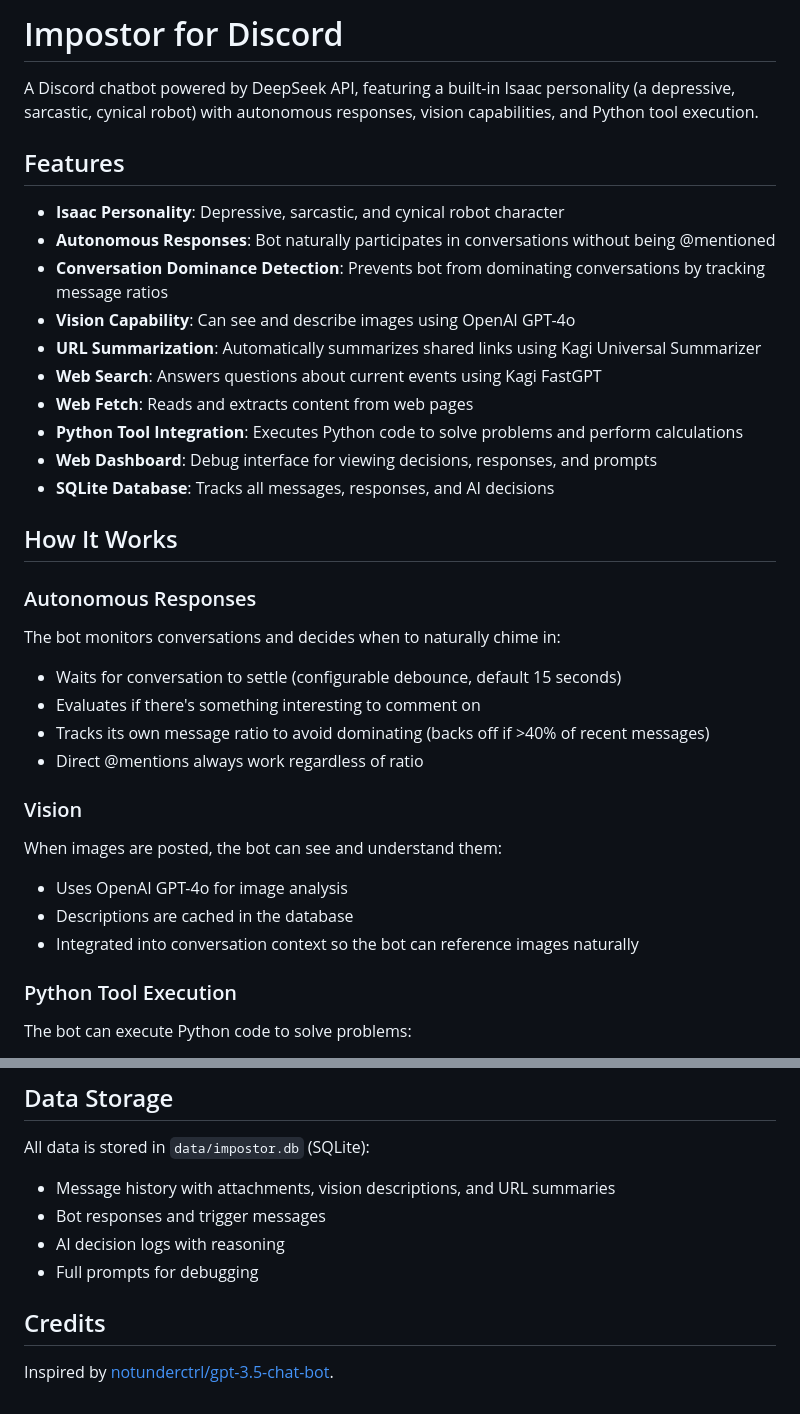
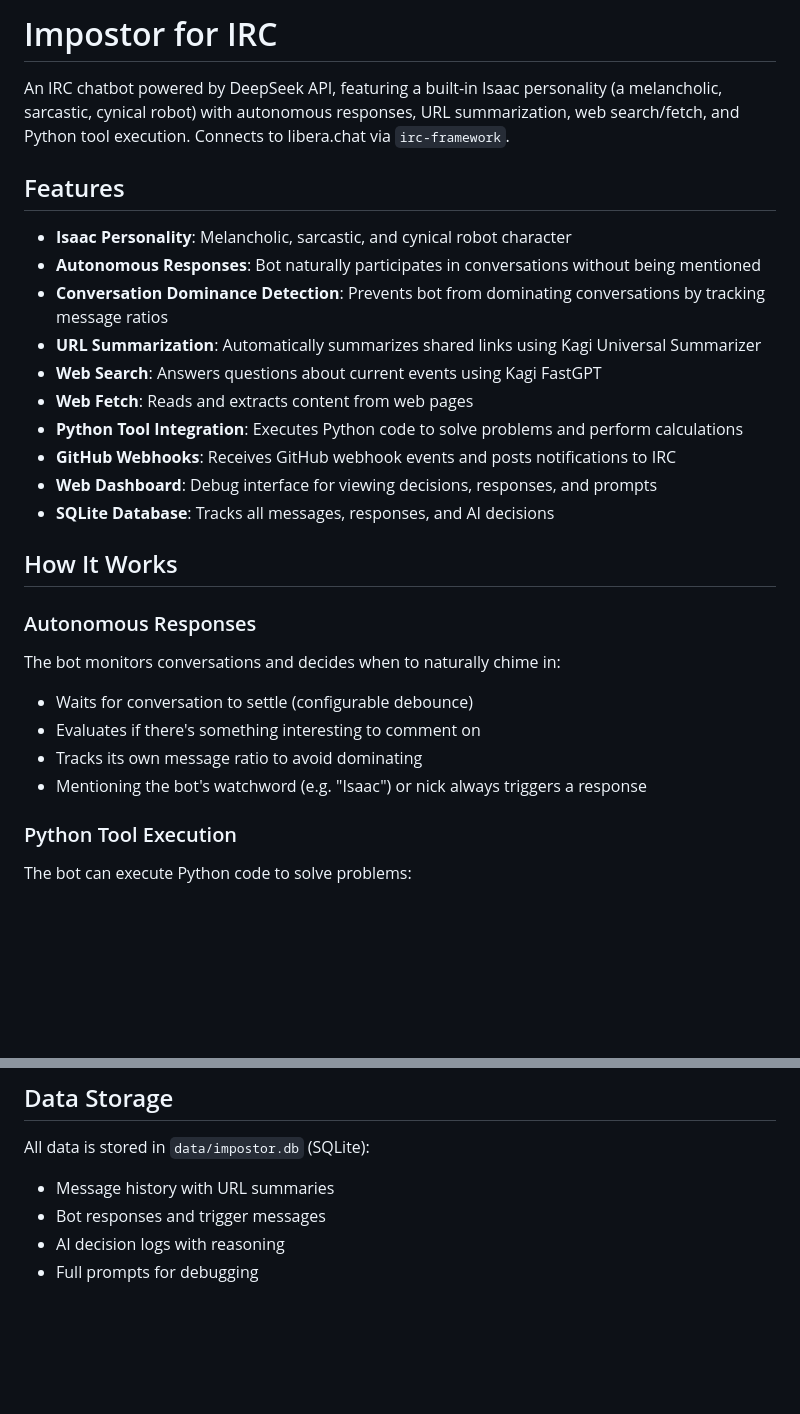
Before and after one commit to amiantos/impostor, a Markdown page: README.md, 2 parts joined by grey strips. Rendered like a GitHub page; blank space fills up the shorter version.

```diff
--- a/README.md
+++ b/README.md
@@ -1,17 +1,17 @@
-# Impostor for Discord
+# Impostor for IRC
 
-A Discord chatbot powered by DeepSeek API, featuring a built-in Isaac personality (a depressive, sarcastic, cynical robot) with autonomous responses, vision capabilities, and Python tool execution.
+An IRC chatbot powered by DeepSeek API, featuring a built-in Isaac personality (a melancholic, sarcastic, cynical robot) with autonomous responses, URL summarization, web search/fetch, and Python tool execution. Connects to libera.chat via `irc-framework`.
 
 ## Features
 
-- **Isaac Personality**: Depressive, sarcastic, and cynical robot character
-- **Autonomous Responses**: Bot naturally participates in conversations without being @mentioned
+- **Isaac Personality**: Melancholic, sarcastic, and cynical robot character
+- **Autonomous Responses**: Bot naturally participates in conversations without being mentioned
 - **Conversation Dominance Detection**: Prevents bot from dominating conversations by tracking message ratios
-- **Vision Capability**: Can see and describe images using OpenAI GPT-4o
 - **URL Summarization**: Automatically summarizes shared links using Kagi Universal Summarizer
 - **Web Search**: Answers questions about current events using Kagi FastGPT
 - **Web Fetch**: Reads and extracts content from web pages
 - **Python Tool Integration**: Executes Python code to solve problems and perform calculations
+- **GitHub Webhooks**: Receives GitHub webhook events and posts notifications to IRC
 - **Web Dashboard**: Debug interface for viewing decisions, responses, and prompts
 - **SQLite Database**: Tracks all messages, responses, and AI decisions
 
@@ -19,16 +19,10 @@ A Discord chatbot powered by DeepSeek API, featuring a built-in Isaac personalit
 
 ### Autonomous Responses
 The bot monitors conversations and decides when to naturally chime in:
-- Waits for conversation to settle (configurable debounce, default 15 seconds)
+- Waits for conversation to settle (configurable debounce)
 - Evaluates if there's something interesting to comment on
-- Tracks its own message ratio to avoid dominating (backs off if >40% of recent messages)
-- Direct @mentions always work regardless of ratio
-
-### Vision
-When images are posted, the bot can see and understand them:
-- Uses OpenAI GPT-4o for image analysis
-- Descriptions are cached in the database
-- Integrated into conversation context so the bot can reference images naturally
+- Tracks its own message ratio to avoid dominating
+- Mentioning the bot's watchword (e.g. "Isaac") or nick always triggers a response
 
 ### Python Tool Execution
 The bot can execute Python code to solve problems:
@@ -162,11 +110,7 @@ When enabled, access the dashboard at `http://localhost:3000` to view:
 ## Data Storage
 
 All data is stored in `data/impostor.db` (SQLite):
-- Message history with attachments, vision descriptions, and URL summaries
+- Message history with URL summaries
 - Bot responses and trigger messages
 - AI decision logs with reasoning
 - Full prompts for debugging
-
-## Credits
-
-Inspired by [notunderctrl/gpt-3.5-chat-bot](https://github.com/notunderctrl/gpt-3.5-chat-bot).
```
Also changed, not shown: other parts of README.md (+23 -69 lines).
